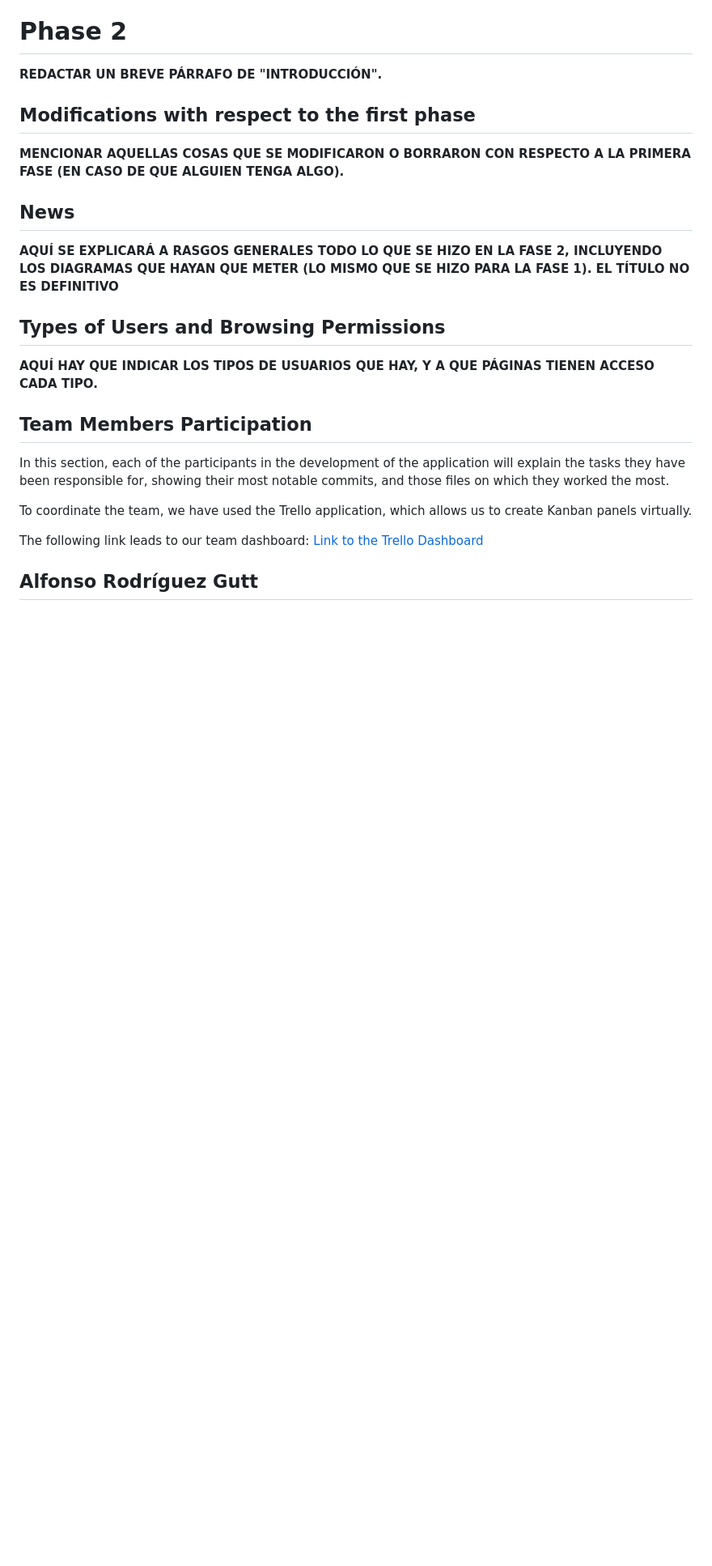
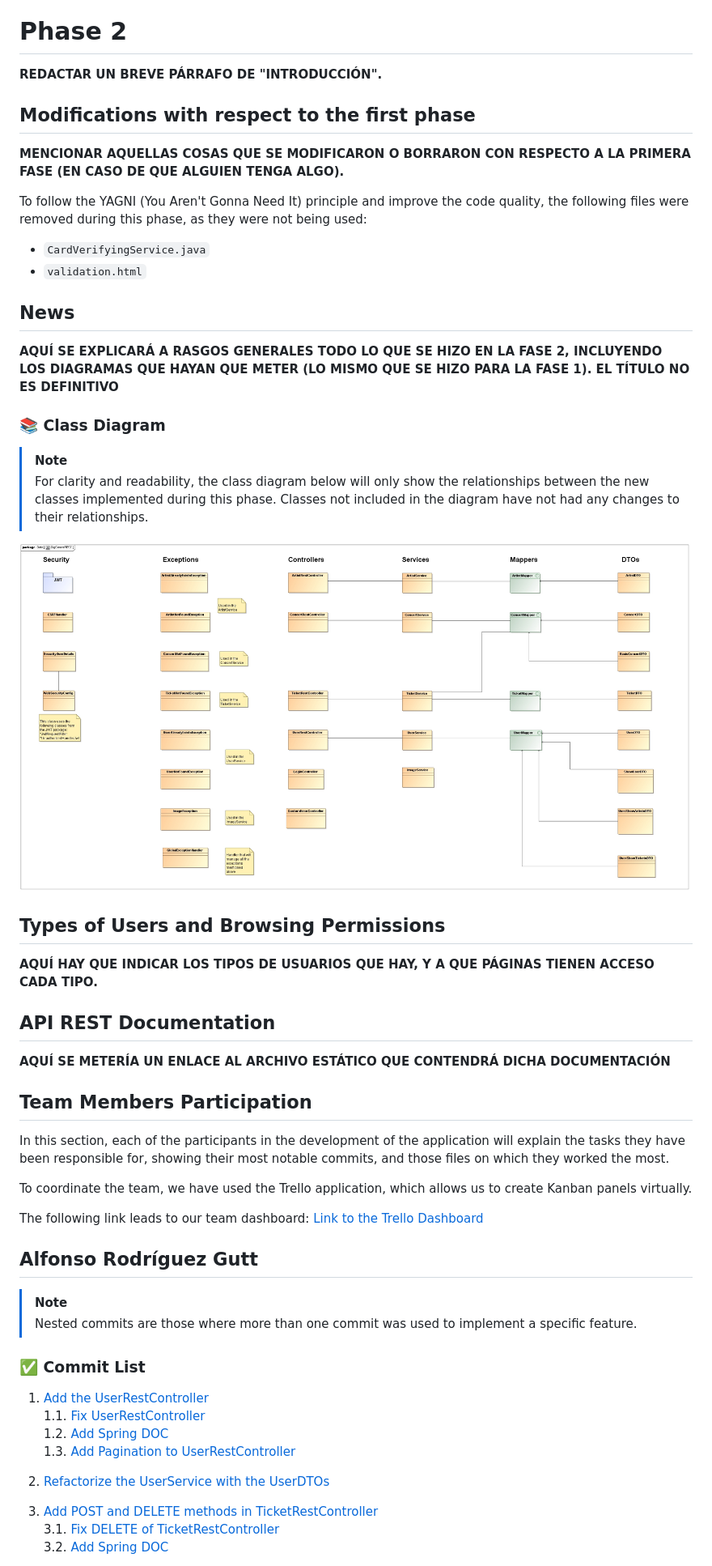
Before and after one commit to SSDD-2025/Grupo-16, a Markdown page: README.md, the part around one of its changes. Shown at 81% size. Drawn GitHub-style; blank space fills up the shorter version.

```diff
--- a/README.md
+++ b/README.md
@@ -1281,11 +1282,24 @@ To conclude this brief section, it is important to mention that I contributed to
 ## Modifications with respect to the first phase
 **MENCIONAR AQUELLAS COSAS QUE SE MODIFICARON O BORRARON CON RESPECTO A LA PRIMERA FASE (EN CASO DE QUE ALGUIEN TENGA ALGO).**
 
+To follow the YAGNI (You Aren't Gonna Need It) principle and improve the code quality, the following files were removed during this phase, as they were not being used:
+- `CardVerifyingService.java`
+- `validation.html`
+
 ## News
 **AQUÍ SE EXPLICARÁ A RASGOS GENERALES TODO LO QUE SE HIZO EN LA FASE 2, INCLUYENDO LOS DIAGRAMAS QUE HAYAN QUE METER (LO MISMO QUE SE HIZO PARA LA FASE 1). EL TÍTULO NO ES DEFINITIVO**
 
+### 📚 Class Diagram
+>[!NOTE]
+> For clarity and readability, the class diagram below will only show the relationships between the new classes implemented during this phase. Classes not included in the diagram have not had any changes to their relationships.
+
+![Class Diagram](Diagrams/DigClasesREST.jpg)
+
 ## Types of Users and Browsing Permissions
 **AQUÍ HAY QUE INDICAR LOS TIPOS DE USUARIOS QUE HAY, Y A QUE PÁGINAS TIENEN ACCESO CADA TIPO.**
+
+## API REST Documentation
+**AQUÍ SE METERÍA UN ENLACE AL ARCHIVO ESTÁTICO QUE CONTENDRÁ DICHA DOCUMENTACIÓN**
 
 ## Team Members Participation
 In this section, each of the participants in the development of the application will explain the tasks they have been responsible for, showing their most notable commits, and those files on which they worked the most.
@@ -1296,3 +1310,19 @@ The following link leads to our team dashboard:
 [Link to the Trello Dashboard](https://trello.com/b/6p7qKvZK/ticketmaster-ssdd)
 
 ## Alfonso Rodríguez Gutt
+> [!NOTE]
+> Nested commits are those where more than one commit was used to implement a specific feature.
+
+### ✅ Commit List
+
+1. [Add the UserRestController](https://github.com/SSDD-2025/Grupo-16/commit/3f7edb9796ca4b5dd0cef52028c1e9cb005ed32e)
+   1.1. [Fix UserRestController](https://github.com/SSDD-2025/Grupo-16/commit/72d7cc6086b32777dd80ad452c47e7fa56440d39)
+   1.2. [Add Spring DOC](https://github.com/SSDD-2025/Grupo-16/commit/db6b8dc988eaff04d4321c724738d74995c0a86d)
+   1.3. [Add Pagination to UserRestController](https://github.com/SSDD-2025/Grupo-16/commit/38d3fbc2bbdfb4593f616b212e50a50b228dac15)
+
+2. [Refactorize the UserService with the UserDTOs](https://github.com/SSDD-2025/Grupo-16/commit/b910ad923e50ab73be513e48522a1aa6151f13cf)
+
+3. [Add POST and DELETE methods in TicketRestController](https://github.com/SSDD-2025/Grupo-16/commit/bb05532870049a58a629f3ca5901032a96dd8f67)
+   3.1. [Fix DELETE of TicketRestController](https://github.com/SSDD-2025/Grupo-16/commit/233a56c5637db3f95f93cbbb7299c1e226282a5b)
+   3.2. [Add Spring DOC](https://github.com/SSDD-2025/Grupo-16/commit/db6b8dc988eaff04d4321c724738d74995c0a86d)
+
```
Also changed, not shown: other parts of README.md (+14 -0 lines).
